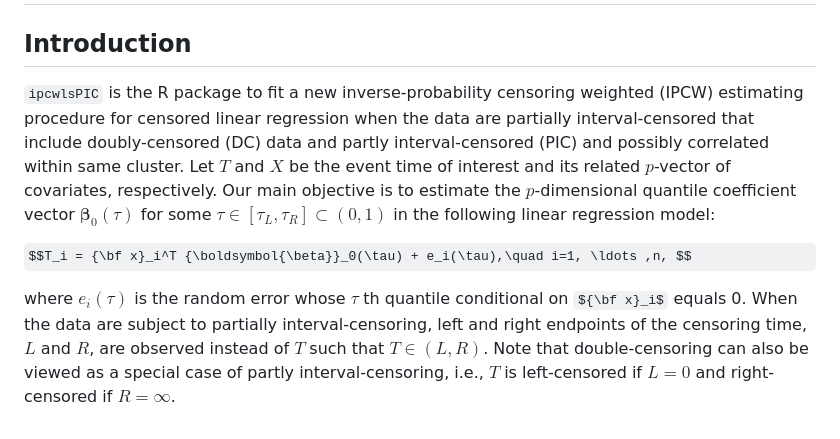
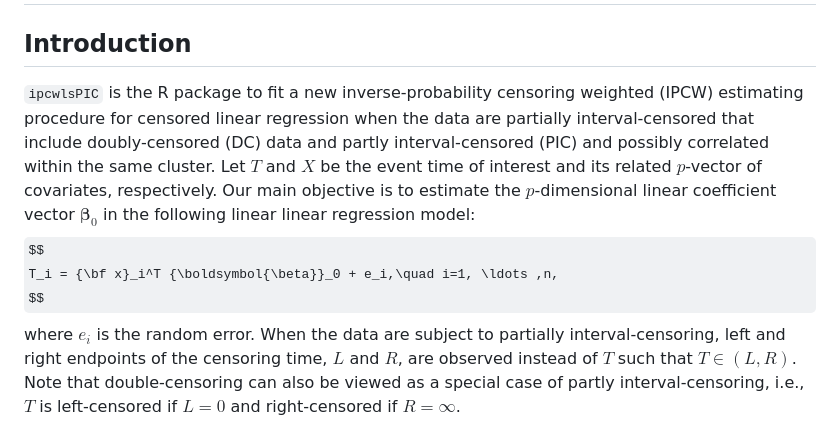
Before and after one commit to YejiStat/ipcwlsPIC, a Markdown page: README.md, the part around the change. Rendered like a GitHub page; some formulas as TeX source.

```diff
--- a/README.md
+++ b/README.md
@@ -2,18 +2,15 @@
 
 
 ## Introduction
-`ipcwlsPIC` is the R package to fit a new inverse-probability censoring weighted (IPCW) estimating procedure for censored linear regression when the data are partially interval-censored that include doubly-censored (DC) data and partly interval-censored (PIC) and possibly correlated within same cluster.
+`ipcwlsPIC` is the R package to fit a new inverse-probability censoring weighted (IPCW) estimating procedure for censored linear regression when the data are partially interval-censored that include doubly-censored (DC) data and partly interval-censored (PIC) and possibly correlated within the same cluster.
 Let $T$ and $X$ be the event time of interest and its related $p$-vector of covariates, respectively.
 Our main objective is to estimate
-the $p$-dimensional quantile coefficient vector ${\boldsymbol{\beta}}_0(\tau)$
-for some $\tau \in[\tau_L,\tau_R]\subset (0, 1)$
-in the following linear regression model:
-
-$$T_i = {\bf x}_i^T {\boldsymbol{\beta}}_0(\tau) + e_i(\tau),\quad i=1, \ldots ,n, $$
-
-where $e_i(\tau)$ is the random error
-whose $\tau$ th quantile conditional on
-${\bf x}_i$ equals 0.
+the $p$-dimensional linear coefficient vector ${\boldsymbol{\beta}}_0$
+in the following linear linear regression model:
+$$
+T_i = {\bf x}_i^T {\boldsymbol{\beta}}_0 + e_i,\quad i=1, \ldots ,n,
+$$
+where $e_i$ is the random error.
 When the data are subject to partially interval-censoring,
 left and right endpoints of the censoring time, $L$ and $R$,
 are observed instead of $T$ such that $T\in(L,R)$.
```
